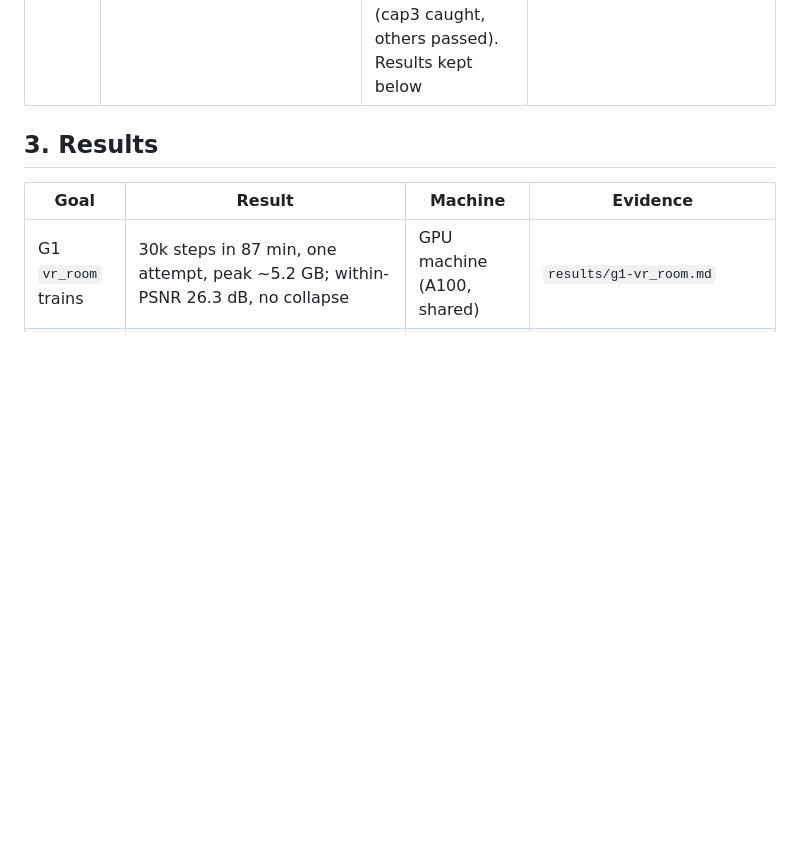
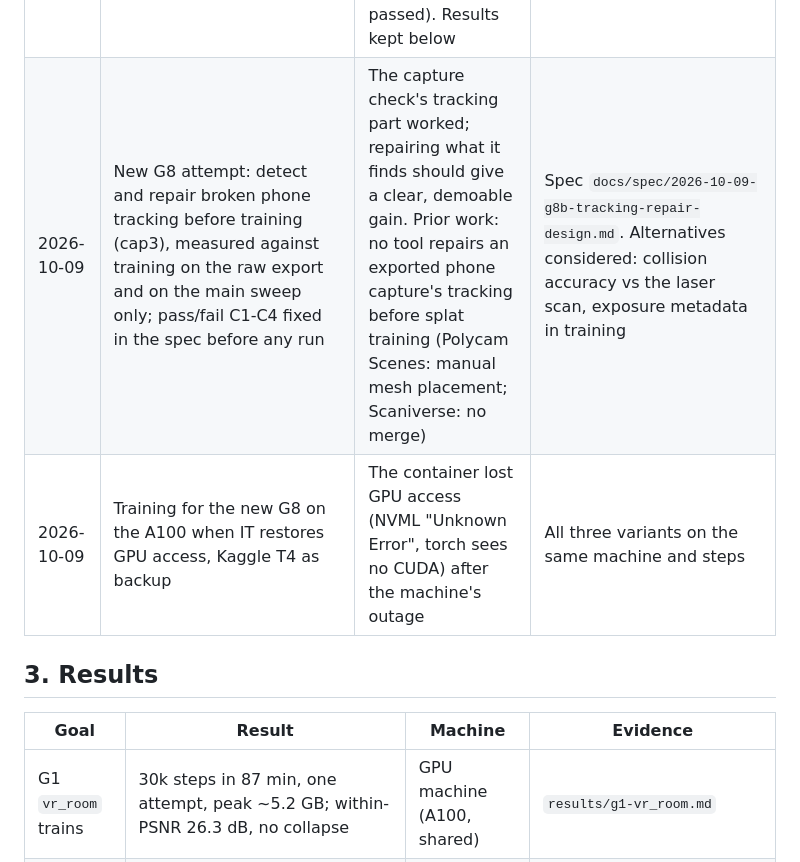
Before and after one commit to asw-beep/RoomRecon-v2, a Markdown page: docs/report-notes.md, the part around the change. GitHub-like rendering; blank space fills up the shorter version.

Commit message:
docs: G8 tracking-repair spec - detect and repair broken phone tracking before training
Co-Authored-By: Claude Opus 5.5 <noreply@anthropic.com>

```diff
--- a/docs/report-notes.md
+++ b/docs/report-notes.md
@@ -31,6 +31,8 @@ Shown on one web room (MuSHRoom `vr_room`) and one own room (`sejal-cap2`).
 | 2026-10-09 | Heavy runs on the GPU machine only; the laptop runs tests and views results (user's rule) | — | Check runs on the GPU machine's CPUs in the existing env; nothing installed |
 | 2026-10-09 | Polycam's `blur_score` is reported but not used for labels | Looked at cap2's extreme frames: the lowest scores (51-57) are sharp photos of plain walls, the highest (245-270) the patterned mattress, so the score mixes blur with plain surfaces | — |
 | 2026-10-09 | G8 capture check put on hold; search for a new novelty with a likely positive result; fall back to the capture check if that fails | Its pre-agreed test failed: coverage did not predict held-out error (AUC 0.49-0.54), textureless areas had *lower* error; the tracking check worked (cap3 caught, others passed). Results kept below | Capture check stays on branch `g8-capture-check`, outputs in `E:\roomrecon-scenes\capcheck\` |
+| 2026-10-09 | New G8 attempt: detect and repair broken phone tracking before training (cap3), measured against training on the raw export and on the main sweep only; pass/fail C1-C4 fixed in the spec before any run | The capture check's tracking part worked; repairing what it finds should give a clear, demoable gain. Prior work: no tool repairs an exported phone capture's tracking before splat training (Polycam Scenes: manual mesh placement; Scaniverse: no merge) | Spec `docs/spec/2026-10-09-g8b-tracking-repair-design.md`. Alternatives considered: collision accuracy vs the laser scan, exposure metadata in training |
+| 2026-10-09 | Training for the new G8 on the A100 when IT restores GPU access, Kaggle T4 as backup | The container lost GPU access (NVML "Unknown Error", torch sees no CUDA) after the machine's outage | All three variants on the same machine and steps |
 
 ## 3. Results
 
```
Also changed, not shown: docs/spec/2026-10-09-g8b-tracking-repair-design.md (added, +115 -0 lines).
